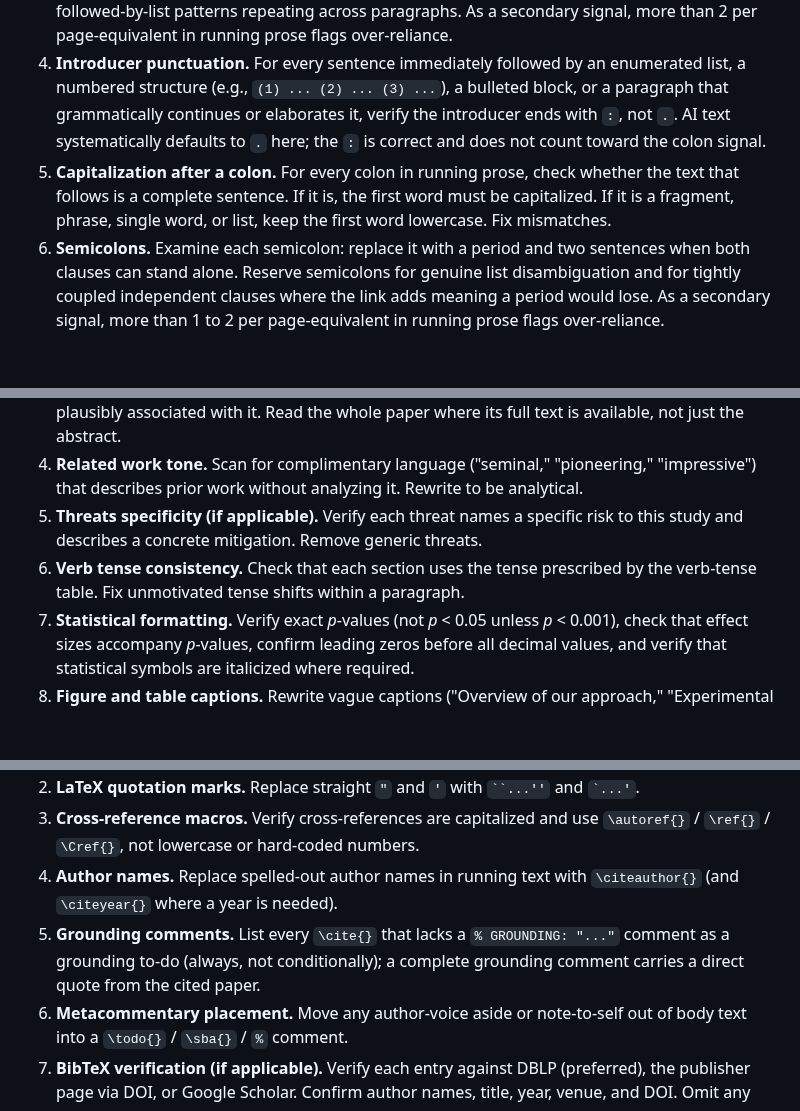
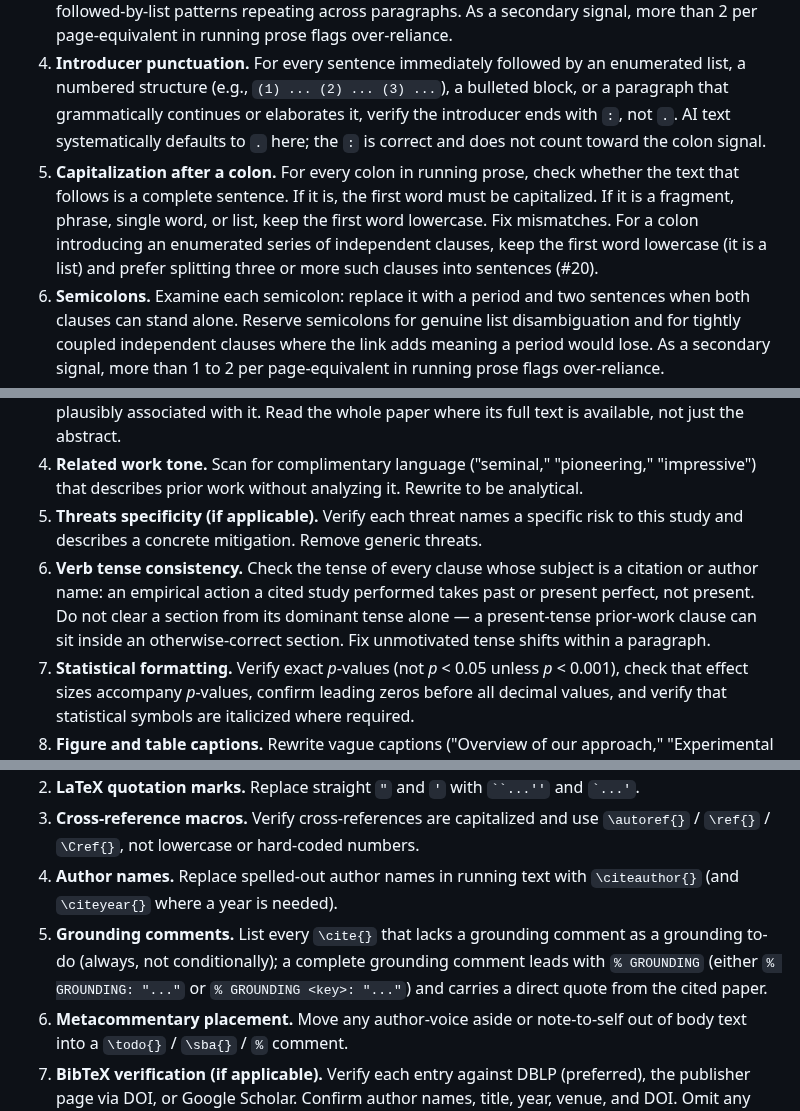
Before and after one commit to se-uhd/llm-guidelines-paper, a Markdown page: WRITING.md, 3 parts joined by grey strips. Rendered like a GitHub page; blank space fills up the shorter version.

```diff
--- a/WRITING.md
+++ b/WRITING.md
@@ -93,7 +102,7 @@ Before presenting any written or edited text, scan it against these checks:
 2. **Em-dashes.** Check each em-dash: is it the right mark, or would a period, comma, or parentheses read better? Replace the ones not earning their place. As a secondary signal, more than 2 to 3 per page-equivalent (~350 words) of running prose flags over-reliance. Exclude from any count: em dashes inside quoted source material, and glyphs that are not em dashes at all — en dashes in numeric or page ranges (`pp. 12–18`), minus signs in math, and hyphens or `--` sequences inside code listings. Also exclude the two structural exceptions noted in the **Em-dashes** rule (comma-bearing appositives and nested-parens avoidance).
 3. **Colons.** Examine each colon: any that could be replaced by a period with light rewriting should be. Watch especially for colons substituting for em-dashes or parentheses, and for colon-followed-by-list patterns repeating across paragraphs. As a secondary signal, more than 2 per page-equivalent in running prose flags over-reliance.
 4. **Introducer punctuation.** For every sentence immediately followed by an enumerated list, a numbered structure (e.g., `(1) ... (2) ... (3) ...`), a bulleted block, or a paragraph that grammatically continues or elaborates it, verify the introducer ends with `:`, not `.`. AI text systematically defaults to `.` here; the `:` is correct and does not count toward the colon signal.
-5. **Capitalization after a colon.** For every colon in running prose, check whether the text that follows is a complete sentence. If it is, the first word must be capitalized. If it is a fragment, phrase, single word, or list, keep the first word lowercase. Fix mismatches.
+5. **Capitalization after a colon.** For every colon in running prose, check whether the text that follows is a complete sentence. If it is, the first word must be capitalized. If it is a fragment, phrase, single word, or list, keep the first word lowercase. Fix mismatches. For a colon introducing an enumerated series of independent clauses, keep the first word lowercase (it is a list) and prefer splitting three or more such clauses into sentences (#20).
 6. **Semicolons.** Examine each semicolon: replace it with a period and two sentences when both clauses can stand alone. Reserve semicolons for genuine list disambiguation and for tightly coupled independent clauses where the link adds meaning a period would lose. As a secondary signal, more than 1 to 2 per page-equivalent in running prose flags over-reliance.
 7. **Combined pause-punctuation signal.** After judging em-dashes, colons, and semicolons individually, count the three together per page-equivalent as a secondary check: a page within each individual ceiling can still be over-punctuated (3 + 2 + 2 = 7 mid-sentence pause marks). Around 5 or fewer per page in running prose is a reasonable target; prefer a period whenever the sentence allows.
 8. **Sentence length variance.** If three consecutive sentences are within 5 words of each other in length, revise at least one.
@@ -237,7 +249,7 @@ Apply these in addition to the general-layer self-check:
 3. **Grounding.** Verify each claim attributed to a citation is supported by the cited work, not just plausibly associated with it. Read the whole paper where its full text is available, not just the abstract.
 4. **Related work tone.** Scan for complimentary language ("seminal," "pioneering," "impressive") that describes prior work without analyzing it. Rewrite to be analytical.
 5. **Threats specificity (if applicable).** Verify each threat names a specific risk to this study and describes a concrete mitigation. Remove generic threats.
-6. **Verb tense consistency.** Check that each section uses the tense prescribed by the verb-tense table. Fix unmotivated tense shifts within a paragraph.
+6. **Verb tense consistency.** Check the tense of every clause whose subject is a citation or author name: an empirical action a cited study performed takes past or present perfect, not present. Do not clear a section from its dominant tense alone — a present-tense prior-work clause can sit inside an otherwise-correct section. Fix unmotivated tense shifts within a paragraph.
 7. **Statistical formatting.** Verify exact *p*-values (not *p* < 0.05 unless *p* < 0.001), check that effect sizes accompany *p*-values, confirm leading zeros before all decimal values, and verify that statistical symbols are italicized where required.
 8. **Figure and table captions.** Rewrite vague captions ("Overview of our approach," "Experimental results") to state what the figure or table actually shows.
 9. **Cross-section redundancy.** Scan for method details, findings, or formal introductions of supplementary resources stated in full in more than one section. Replace duplicated content with a cross-reference to the section where it is first stated.
@@ -280,7 +292,7 @@ Apply these in addition to the general- and scientific-layer self-checks:
 2. **LaTeX quotation marks.** Replace straight `"` and `'` with <code>``...''</code> and <code>`...'</code>.
 3. **Cross-reference macros.** Verify cross-references are capitalized and use `\autoref{}` / `\ref{}` / `\Cref{}`, not lowercase or hard-coded numbers.
 4. **Author names.** Replace spelled-out author names in running text with `\citeauthor{}` (and `\citeyear{}` where a year is needed).
-5. **Grounding comments.** List every `\cite{}` that lacks a `% GROUNDING: "..."` comment as a grounding to-do (always, not conditionally); a complete grounding comment carries a direct quote from the cited paper.
+5. **Grounding comments.** List every `\cite{}` that lacks a grounding comment as a grounding to-do (always, not conditionally); a complete grounding comment leads with `% GROUNDING` (either `% GROUNDING: "..."` or `% GROUNDING <key>: "..."`) and carries a direct quote from the cited paper.
 6. **Metacommentary placement.** Move any author-voice aside or note-to-self out of body text into a `\todo{}` / `\sba{}` / `%` comment.
 7. **BibTeX verification (if applicable).** Verify each entry against DBLP (preferred), the publisher page via DOI, or Google Scholar. Confirm author names, title, year, venue, and DOI. Omit any field that cannot be confirmed. Run `verify_references.py` to flag unresolvable DOIs and metadata mismatches; sanity-check before treating an entry as fabricated.
 
```
Also changed, not shown: other parts of WRITING.md (+19 -7 lines), CHANGELOG.md (+46 -41 lines).
